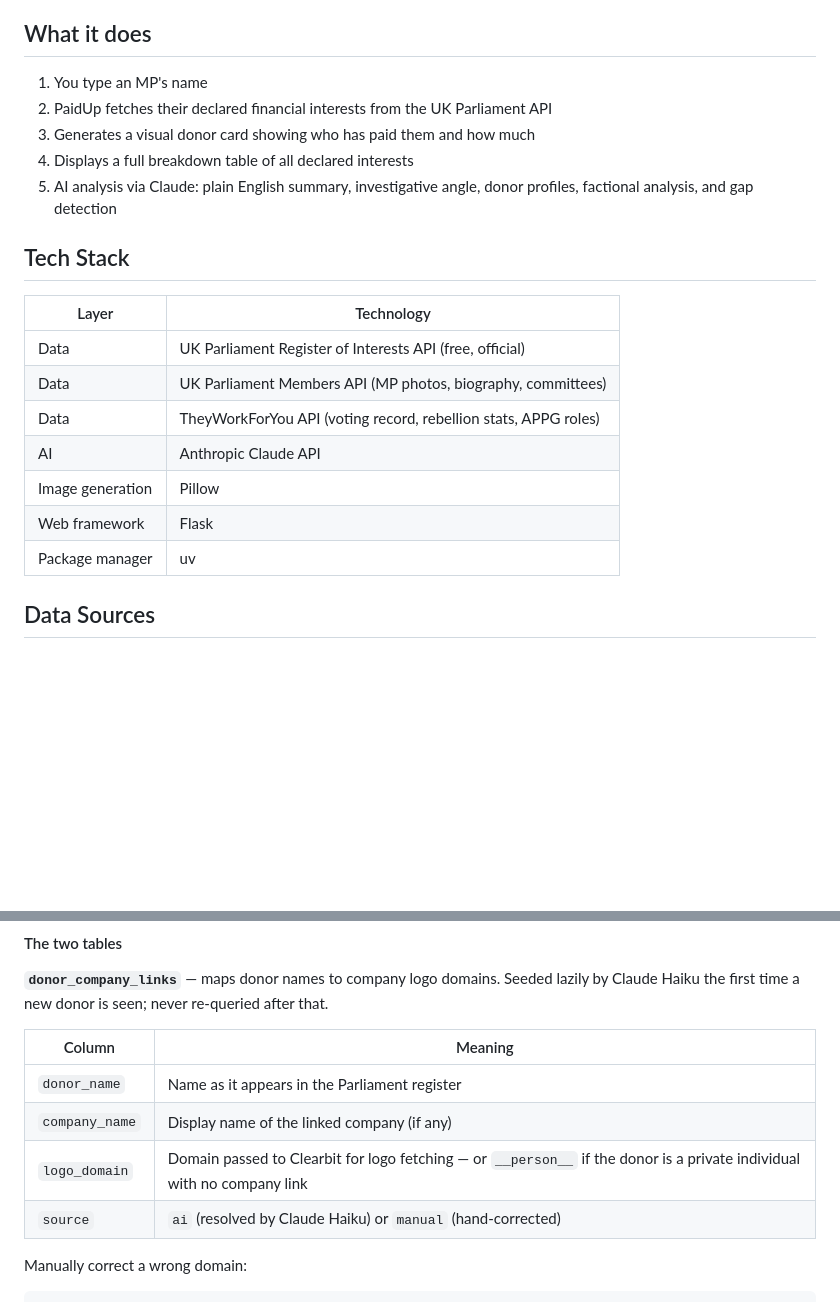
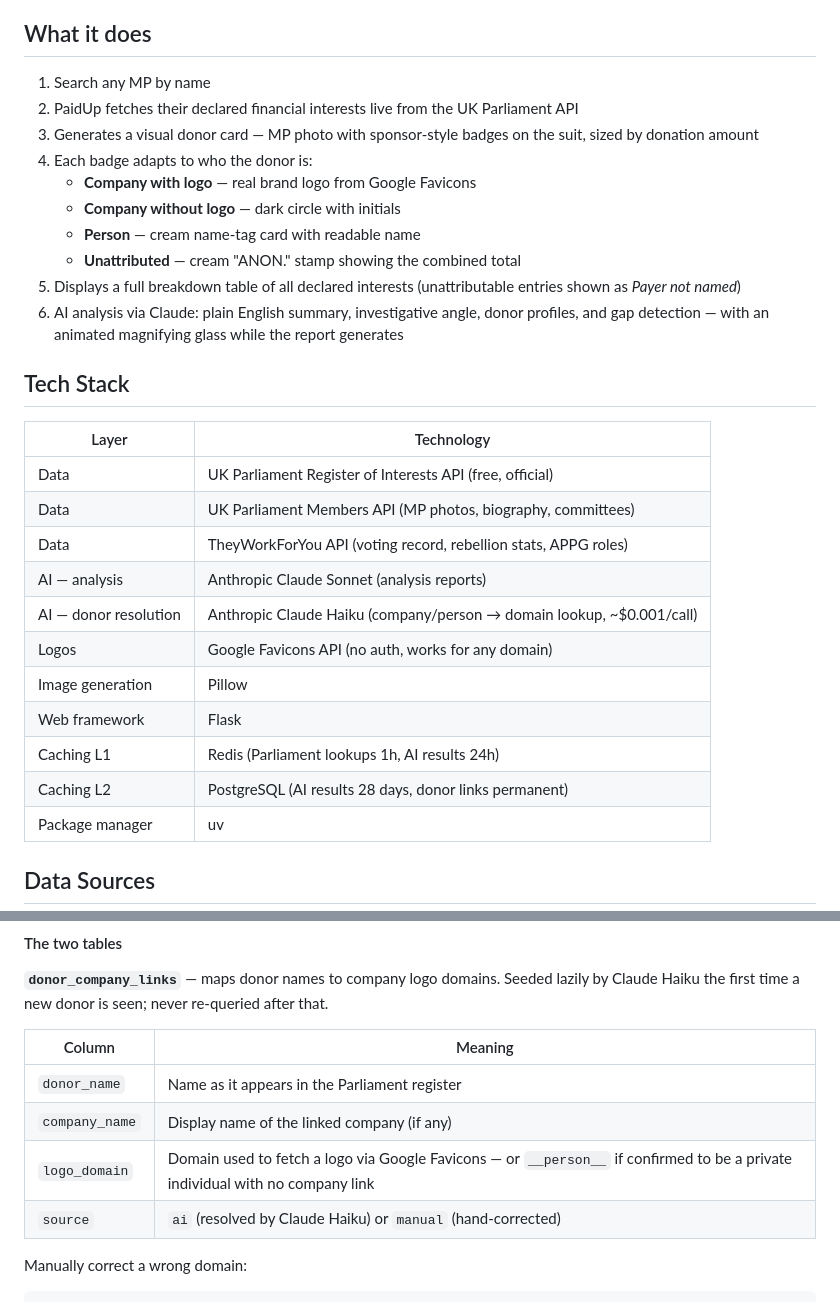
Before and after one commit to mahsa7haft/paidup, a Markdown page: README.md, 2 parts joined by grey strips. Drawn GitHub-style; blank space fills up the shorter version.

```diff
--- a/README.md
+++ b/README.md
@@ -6,11 +6,16 @@ Search any MP by name and instantly see their declared financial interests — d
 
 ## What it does
 
-1. You type an MP's name
-2. PaidUp fetches their declared financial interests from the UK Parliament API
-3. Generates a visual donor card showing who has paid them and how much
-4. Displays a full breakdown table of all declared interests
-5. AI analysis via Claude: plain English summary, investigative angle, donor profiles, factional analysis, and gap detection
+1. Search any MP by name
+2. PaidUp fetches their declared financial interests live from the UK Parliament API
+3. Generates a visual donor card — MP photo with sponsor-style badges on the suit, sized by donation amount
+4. Each badge adapts to who the donor is:
+   - **Company with logo** — real brand logo from Google Favicons
+   - **Company without logo** — dark circle with initials
+   - **Person** — cream name-tag card with readable name
+   - **Unattributed** — cream "ANON." stamp showing the combined total
+5. Displays a full breakdown table of all declared interests (unattributable entries shown as *Payer not named*)
+6. AI analysis via Claude: plain English summary, investigative angle, donor profiles, and gap detection — with an animated magnifying glass while the report generates
 
 ## Tech Stack
 
@@ -19,9 +24,13 @@ Search any MP by name and instantly see their declared financial interests — d
 | Data | UK Parliament Register of Interests API (free, official) |
 | Data | UK Parliament Members API (MP photos, biography, committees) |
 | Data | TheyWorkForYou API (voting record, rebellion stats, APPG roles) |
-| AI | Anthropic Claude API |
+| AI — analysis | Anthropic Claude Sonnet (analysis reports) |
+| AI — donor resolution | Anthropic Claude Haiku (company/person → domain lookup, ~$0.001/call) |
+| Logos | Google Favicons API (no auth, works for any domain) |
 | Image generation | Pillow |
 | Web framework | Flask |
+| Caching L1 | Redis (Parliament lookups 1h, AI results 24h) |
+| Caching L2 | PostgreSQL (AI results 28 days, donor links permanent) |
 | Package manager | uv |
 
 ## Data Sources
@@ -156,7 +165,7 @@ docker exec paidup-postgres psql -U paidup -d paidup \
 |---|---|
 | `donor_name` | Name as it appears in the Parliament register |
 | `company_name` | Display name of the linked company (if any) |
-| `logo_domain` | Domain passed to Clearbit for logo fetching — or `__person__` if the donor is a private individual with no company link |
+| `logo_domain` | Domain used to fetch a logo via Google Favicons — or `__person__` if confirmed to be a private individual with no company link |
 | `source` | `ai` (resolved by Claude Haiku) or `manual` (hand-corrected) |
 
 Manually correct a wrong domain:
```
Also changed, not shown: other parts of README.md (+38 -9 lines).
